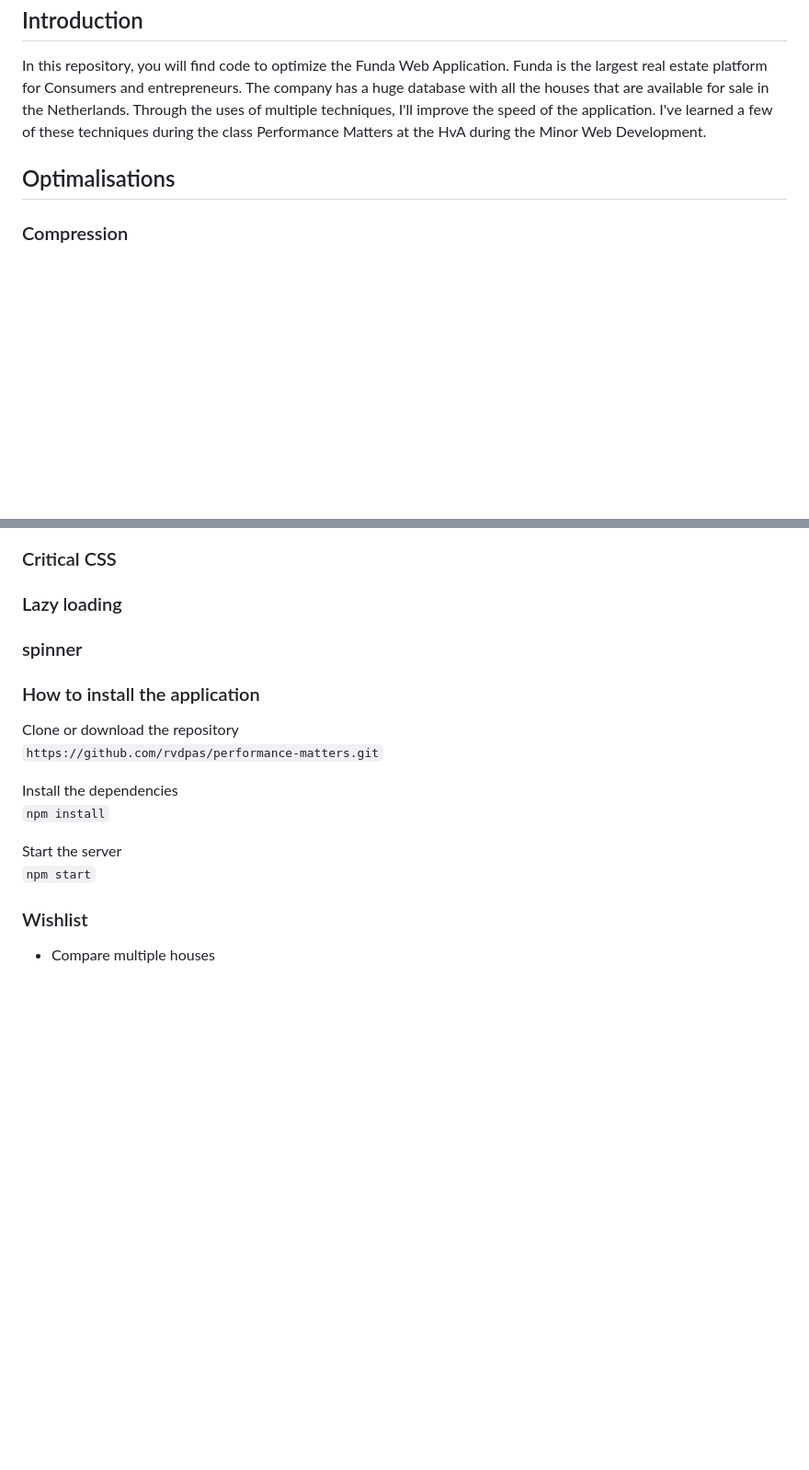
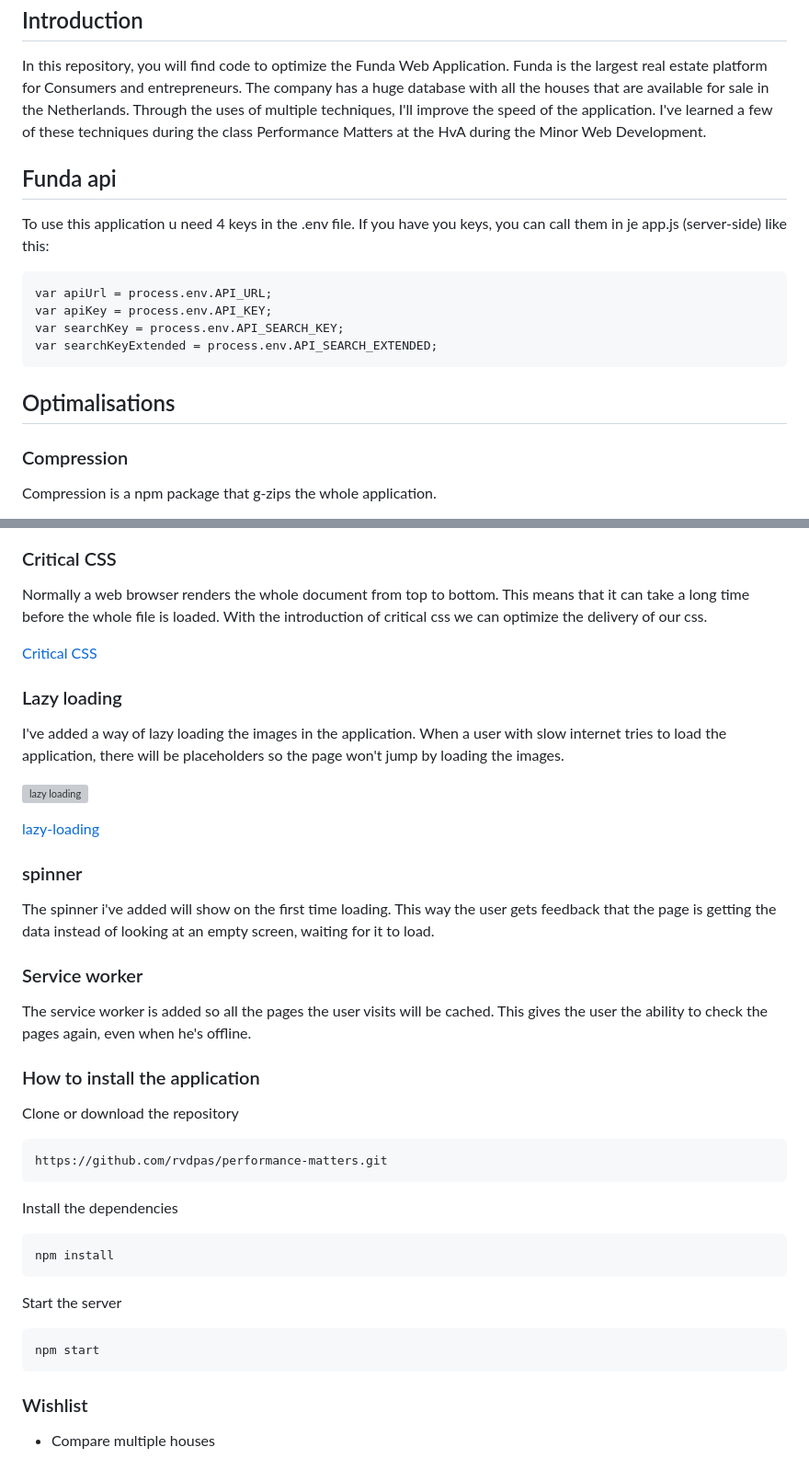
Before and after one commit to rvdpas/performance-matters, a Markdown page: readme.md, 2 parts joined by grey strips. Shown at 92% size. Drawn GitHub-style; blank space fills up the shorter version; grey boxes are pictures that could not be loaded.

Commit message:
fix service worker and update readme

````diff
--- a/readme.md
+++ b/readme.md
@@ -3,7 +3,17 @@
 ## Introduction
 In this repository, you will find code to optimize the Funda Web Application. Funda is the largest real estate platform for Consumers and entrepreneurs. The company has a huge database with all the houses that are available for sale in the Netherlands. Through the uses of multiple techniques, I'll improve the speed of the application. I've learned a few of these techniques during the class Performance Matters at the HvA during the Minor Web Development.
 
+## Funda api
+To use this application u need 4 keys in the .env file. If you have you keys, you can call them in je app.js (server-side) like this:
+```
+var apiUrl = process.env.API_URL;
+var apiKey = process.env.API_KEY;
+var searchKey = process.env.API_SEARCH_KEY;
+var searchKeyExtended = process.env.API_SEARCH_EXTENDED;
+```
+
 ## Optimalisations
 
 ### Compression
+Compression is a npm package that g-zips the whole application.
 
@@ -11,20 +21,38 @@ In this repository, you will find code to optimize the Funda Web Application. Fu
 
 ### Critical CSS
+Normally a web browser renders the whole document from top to bottom. This means that it can take a long time before the whole file is loaded. With the introduction of critical css we can optimize the delivery of our css.
+
+[Critical CSS](https://www.smashingmagazine.com/2015/08/understanding-critical-css/)
 
 ### Lazy loading
+I've added a way of lazy loading the images in the application. When a user with slow internet tries to load the application, there will be placeholders so the page won't jump by loading the images.
+
+![lazy loading](https://github.com/rvdpas/minor-web-app-from-scratch/blob/master/her/public/images/lazy-loading.png)
+
+[lazy-loading](http://andmag.se/2012/10/responsive-images-how-to-prevent-reflow/)
 
 ### spinner
+The spinner i've added will show on the first time loading. This way the user gets feedback that the page is getting the data instead of looking at an empty screen, waiting for it to load.
+
+### Service worker
+The service worker is added so all the pages the user visits will be cached. This gives the user the ability to check the pages again, even when he's offline.
 
 ### How to install the application
 
 Clone or download the repository
-```https://github.com/rvdpas/performance-matters.git```
+```
+https://github.com/rvdpas/performance-matters.git
+```
 
 Install the dependencies
-```npm install```
+```
+npm install
+```
 
 Start the server
-```npm start```
+```
+npm start
+```
 
 ### Wishlist
 * Compare multiple houses
````
Also changed, not shown: other parts of readme.md (+1 -1 lines), public/img/lazy-loading.png (added), 3 other files.
